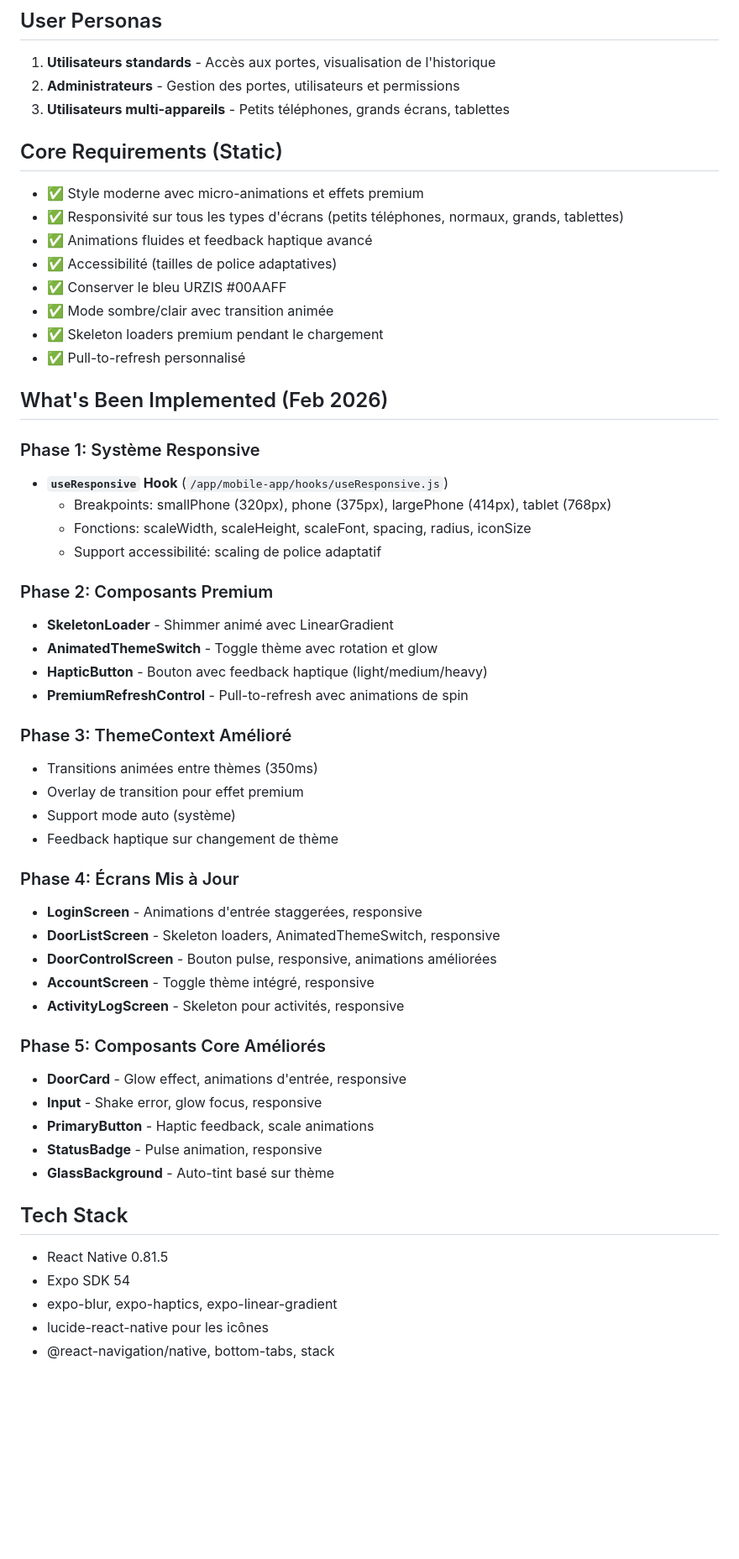
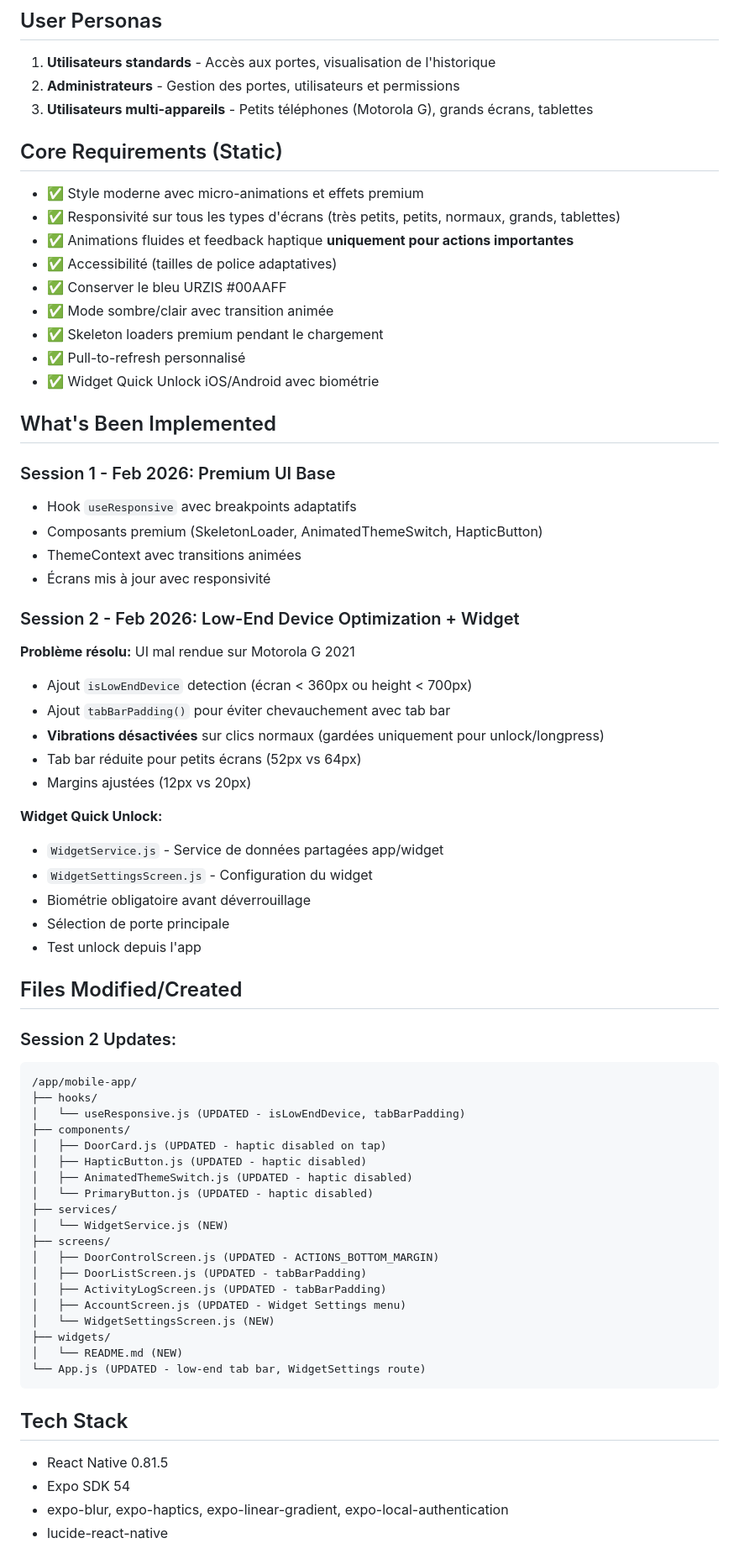
Before and after one commit to josephschneiderzsx-maker/UDM---BioBridge, a Markdown page: memory/PRD.md, the part around one of its changes. Shown at 84% size. Drawn GitHub-style; blank space fills up the shorter version.

Commit message:
auto-commit for d5b913d9-7ed0-4f7c-bbb4-d2af2fedac82

````diff
--- a/memory/PRD.md
+++ b/memory/PRD.md
@@ -9,56 +9,70 @@ Améliorer l'application mobile React Native Expo pour un design premium et resp
 ## User Personas
 1. **Utilisateurs standards** - Accès aux portes, visualisation de l'historique
 2. **Administrateurs** - Gestion des portes, utilisateurs et permissions
-3. **Utilisateurs multi-appareils** - Petits téléphones, grands écrans, tablettes
+3. **Utilisateurs multi-appareils** - Petits téléphones (Motorola G), grands écrans, tablettes
 
 ## Core Requirements (Static)
 - ✅ Style moderne avec micro-animations et effets premium
-- ✅ Responsivité sur tous les types d'écrans (petits téléphones, normaux, grands, tablettes)
-- ✅ Animations fluides et feedback haptique avancé
+- ✅ Responsivité sur tous les types d'écrans (très petits, petits, normaux, grands, tablettes)
+- ✅ Animations fluides et feedback haptique **uniquement pour actions importantes**
 - ✅ Accessibilité (tailles de police adaptatives)
 - ✅ Conserver le bleu URZIS #00AAFF
 - ✅ Mode sombre/clair avec transition animée
 - ✅ Skeleton loaders premium pendant le chargement
 - ✅ Pull-to-refresh personnalisé
+- ✅ Widget Quick Unlock iOS/Android avec biométrie
 
-## What's Been Implemented (Feb 2026)
+## What's Been Implemented
 
-### Phase 1: Système Responsive
-- **`useResponsive` Hook** (`/app/mobile-app/hooks/useResponsive.js`)
-  - Breakpoints: smallPhone (320px), phone (375px), largePhone (414px), tablet (768px)
-  - Fonctions: scaleWidth, scaleHeight, scaleFont, spacing, radius, iconSize
-  - Support accessibilité: scaling de police adaptatif
+### Session 1 - Feb 2026: Premium UI Base
+- Hook `useResponsive` avec breakpoints adaptatifs
+- Composants premium (SkeletonLoader, AnimatedThemeSwitch, HapticButton)
+- ThemeContext avec transitions animées
+- Écrans mis à jour avec responsivité
 
-### Phase 2: Composants Premium
-- **SkeletonLoader** - Shimmer animé avec LinearGradient
-- **AnimatedThemeSwitch** - Toggle thème avec rotation et glow
-- **HapticButton** - Bouton avec feedback haptique (light/medium/heavy)
-- **PremiumRefreshControl** - Pull-to-refresh avec animations de spin
+### Session 2 - Feb 2026: Low-End Device Optimization + Widget
+**Problème résolu:** UI mal rendue sur Motorola G 2021
+- Ajout `isLowEndDevice` detection (écran < 360px ou height < 700px)
+- Ajout `tabBarPadding()` pour éviter chevauchement avec tab bar
+- **Vibrations désactivées** sur clics normaux (gardées uniquement pour unlock/longpress)
+- Tab bar réduite pour petits écrans (52px vs 64px)
+- Margins ajustées (12px vs 20px)
 
-### Phase 3: ThemeContext Amélioré
-- Transitions animées entre thèmes (350ms)
-- Overlay de transition pour effet premium
-- Support mode auto (système)
-- Feedback haptique sur changement de thème
+**Widget Quick Unlock:**
+- `WidgetService.js` - Service de données partagées app/widget
+- `WidgetSettingsScreen.js` - Configuration du widget
+- Biométrie obligatoire avant déverrouillage
+- Sélection de porte principale
+- Test unlock depuis l'app
 
-### Phase 4: Écrans Mis à Jour
-- **LoginScreen** - Animations d'entrée staggerées, responsive
-- **DoorListScreen** - Skeleton loaders, AnimatedThemeSwitch, responsive
-- **DoorControlScreen** - Bouton pulse, responsive, animations améliorées
-- **AccountScreen** - Toggle thème intégré, responsive
-- **ActivityLogScreen** - Skeleton pour activités, responsive
+## Files Modified/Created
 
-### Phase 5: Composants Core Améliorés
-- **DoorCard** - Glow effect, animations d'entrée, responsive
-- **Input** - Shake error, glow focus, responsive
-- **PrimaryButton** - Haptic feedback, scale animations
-- **StatusBadge** - Pulse animation, responsive
-- **GlassBackground** - Auto-tint basé sur thème
+### Session 2 Updates:
+```
+/app/mobile-app/
+├── hooks/
+│   └── useResponsive.js (UPDATED - isLowEndDevice, tabBarPadding)
+├── components/
+│   ├── DoorCard.js (UPDATED - haptic disabled on tap)
+│   ├── HapticButton.js (UPDATED - haptic disabled)
+│   ├── AnimatedThemeSwitch.js (UPDATED - haptic disabled)
+│   └── PrimaryButton.js (UPDATED - haptic disabled)
+├── services/
+│   └── WidgetService.js (NEW)
+├── screens/
+│   ├── DoorControlScreen.js (UPDATED - ACTIONS_BOTTOM_MARGIN)
+│   ├── DoorListScreen.js (UPDATED - tabBarPadding)
+│   ├── ActivityLogScreen.js (UPDATED - tabBarPadding)
+│   ├── AccountScreen.js (UPDATED - Widget Settings menu)
+│   └── WidgetSettingsScreen.js (NEW)
+├── widgets/
+│   └── README.md (NEW)
+└── App.js (UPDATED - low-end tab bar, WidgetSettings route)
+```
 
 ## Tech Stack
 - React Native 0.81.5
 - Expo SDK 54
-- expo-blur, expo-haptics, expo-linear-gradient
-- lucide-react-native pour les icônes
-- @react-navigation/native, bottom-tabs, stack
+- expo-blur, expo-haptics, expo-linear-gradient, expo-local-authentication
+- lucide-react-native
 
````
Also changed, not shown: other parts of memory/PRD.md (+23 -48 lines).
